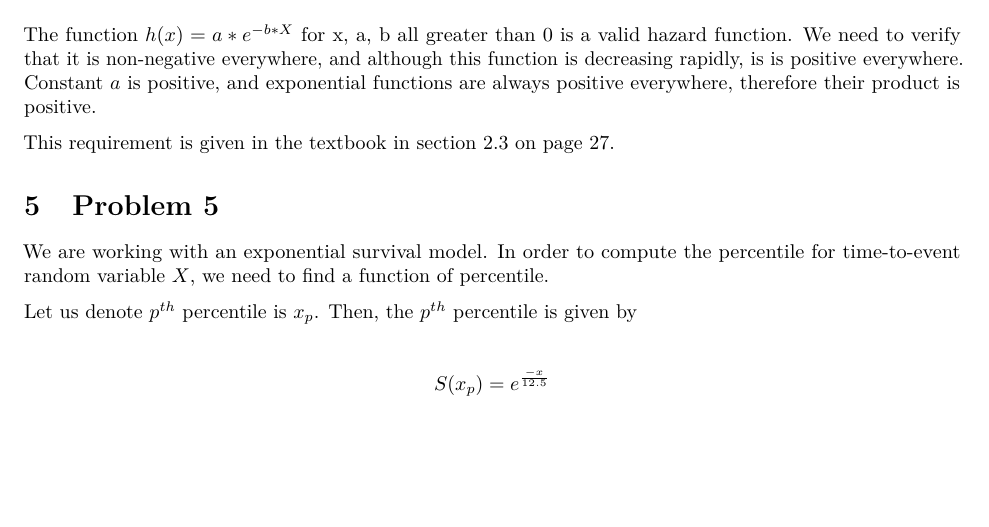
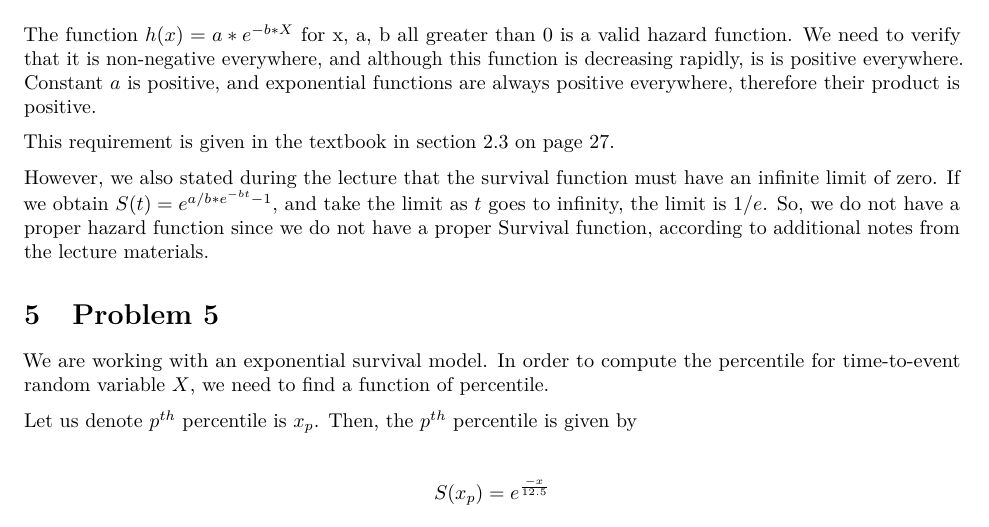
Before and after one commit to denisostroushko1/Homework-7450, an R Markdown document (HW1/HW1.Rmd): part of page 3 of 6, cut so that both start at the same text, the shorter picture padded with empty space. The pictures show the output file HW1/HW1.pdf that the author committed with the source.

Commit message:
Fixed pronlem 4 with hazard function definition

````diff
--- a/HW1/HW1.Rmd
+++ b/HW1/HW1.Rmd
@@ -130,6 +130,11 @@ it is non-negative everywhere, and although this function is decreasing rapidly,
 is positive, and exponential functions are always positive everywhere, therefore their product is positive.
 
 This requirement is given in the textbook in section 2.3 on page 27.
+
+However, we also stated during the lecture that the  survival function must have an infinite limit of zero. If we obtain
+$\large S(t) = e^{a/b * e^{-bt} - 1}$, and take the limit as $t$ goes to infinity, the limit is $1/e$. So, we do not have
+a proper hazard function since we do not have a proper Survival function, according to additional notes from the lecture
+materials.
 
 ```{R, eval = F}
 
````
Also changed, not shown: HW1/HW1.pdf.
